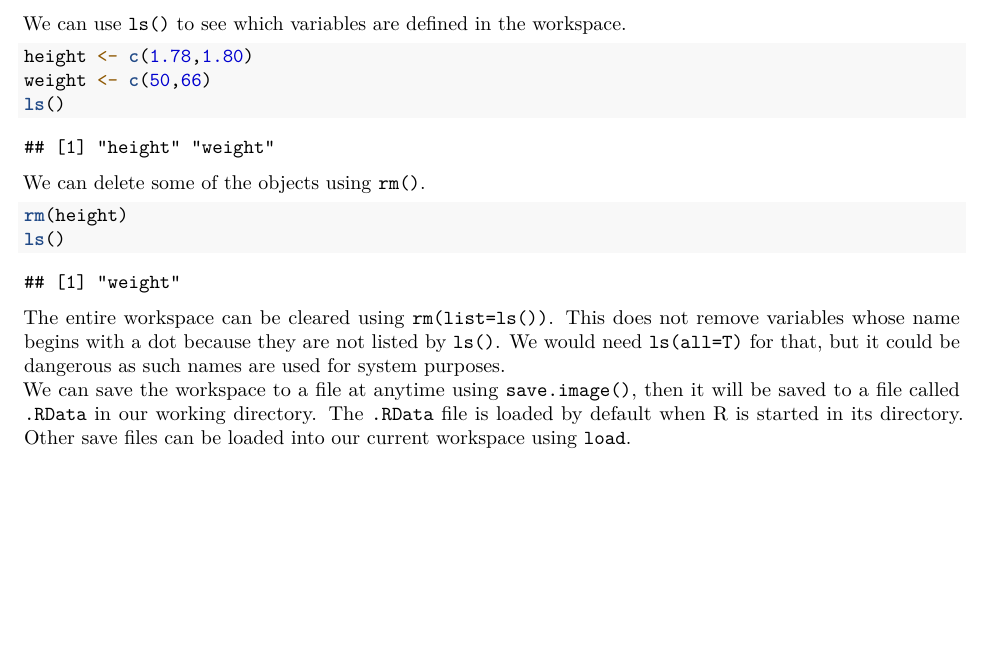
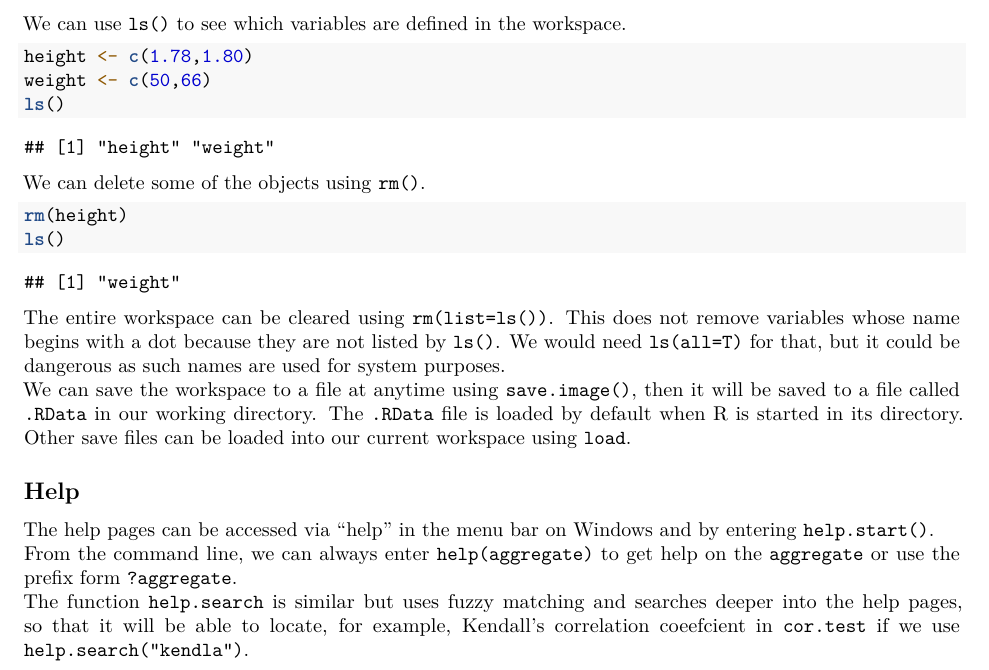
Before and after one commit to ooijunyu/ch2010, an R Markdown document (Introductory Statistics with R/02-TheREnvironment.rmd): part of the page, cut so that both start at the same text, the shorter picture padded with empty space. Rendered offline with R 4.5, knitr and Pandoc, then LaTeX, with nearby package versions.

Commit message:
Added "help" section.

````diff
--- a/Introductory Statistics with R/02-TheREnvironment.rmd
+++ b/Introductory Statistics with R/02-TheREnvironment.rmd
@@ -19,3 +19,8 @@ ls()
 ```
 The entire workspace can be cleared using `rm(list=ls())`. This does not remove variables whose name begins with a dot because they are not listed by `ls()`. We would need `ls(all=T)` for that, but it could be dangerous as such names are used for system purposes.
 We can save the workspace to a file at anytime using `save.image()`, then it will be saved to a file called `.RData` in our working directory. The `.RData` file is loaded by default when R is started in its directory. Other save files can be loaded into our current workspace using `load`.
+
+## Help
+The help pages can be accessed via "help" in the menu bar on Windows and by entering `help.start()`.
+From the command line, we can always enter `help(aggregate)` to get help on the `aggregate` or use the prefix form `?aggregate`.
+The function `help.search` is similar but uses fuzzy matching and searches deeper into the help pages, so that it will be able to locate, for example, Kendall's correlation coeefcient in `cor.test` if we use `help.search("kendla")`.
````
